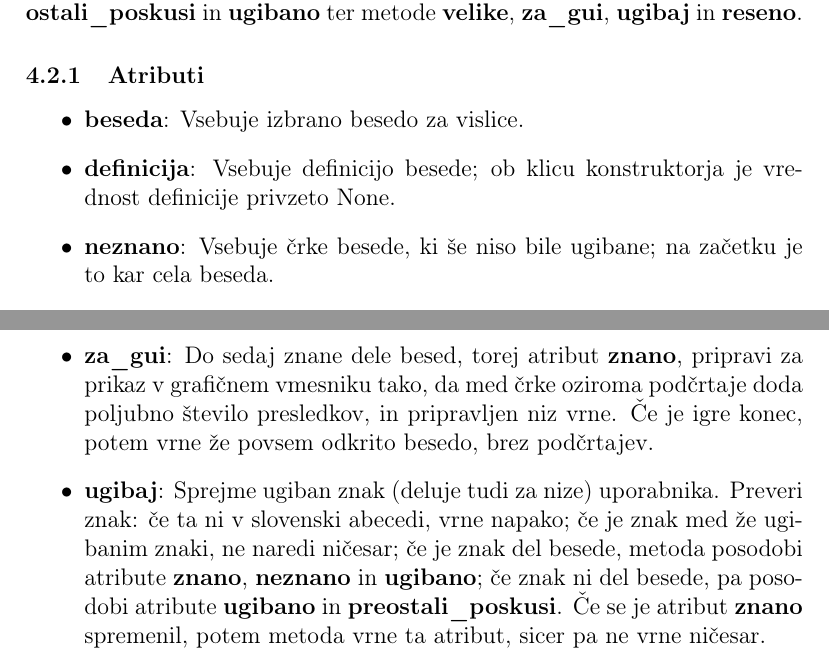
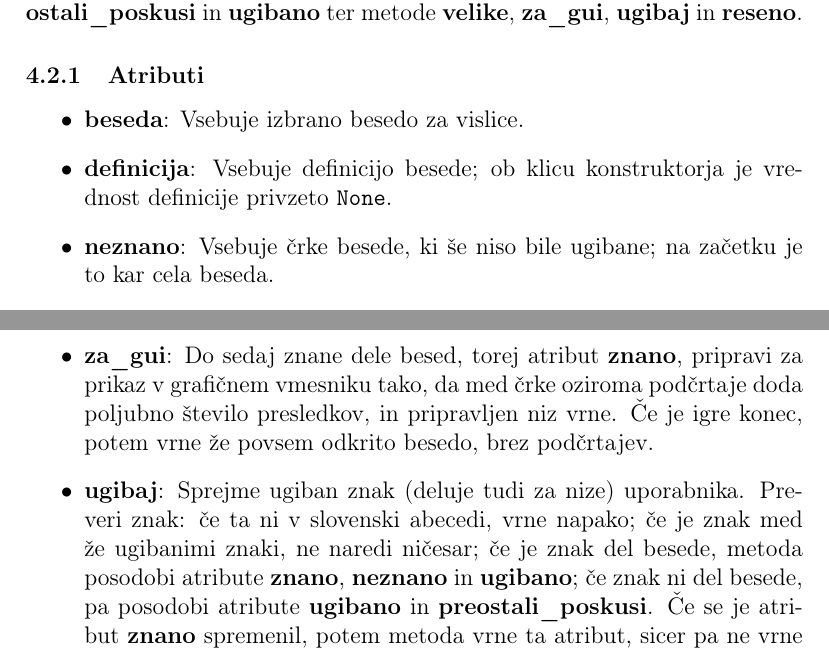
Before and after one commit to inesmersak/sskjvislice, a LaTeX document (porocilo.tex): two parts of pages 5 and 6 of 7, joined at a grey line, cut so that both start at the same text. Compiled offline with pdfLaTeX.

Commit message:
Popravila typo.

```diff
--- a/porocilo.tex
+++ b/porocilo.tex
@@ -80,7 +80,7 @@ Razred Beseda vsebuje atribute \textbf {beseda}, \textbf {definicija}, \textbf {
 \subsubsection {Atributi}
 \begin {itemize}
 \item \textbf {beseda}: Vsebuje izbrano besedo za vislice.
-\item \textbf {definicija}: Vsebuje definicijo besede; ob klicu konstruktorja je vrednost definicije privzeto None.
+\item \textbf {definicija}: Vsebuje definicijo besede; ob klicu konstruktorja je vrednost definicije privzeto \texttt {None}.
 \item \textbf {neznano}: Vsebuje črke besede, ki še niso bile ugibane; na začetku je to kar cela beseda.
 \item \textbf {znano}: Vsebuje niz, ki predstavlja trenutno znane dele besede. Na mestu črk, ki so neznane, stoji podčrtaj. Na začetku je ta niz sestavljen iz toliko podčrtajev, kolikor je dolga beseda.
 \item \textbf {preostali\_poskusi}: Števec, ki beleži število preostalih poskusov uporabnika; na začetku je vrednost tega atributa nastavljena na 11.
@@ -90,7 +90,7 @@ Razred Beseda vsebuje atribute \textbf {beseda}, \textbf {definicija}, \textbf {
 \begin {itemize}
 \item \textbf {velike}: Vrne izbrano besedo, torej atribut \textbf {beseda}, napisano z velikimi črkami.
 \item \textbf {za\_gui}: Do sedaj znane dele besed, torej atribut \textbf {znano}, pripravi za prikaz v grafičnem vmesniku tako, da med črke oziroma podčrtaje doda poljubno število presledkov, in pripravljen niz vrne. Če je igre konec, potem vrne že povsem odkrito besedo, brez podčrtajev.
-\item \textbf{ugibaj}: Sprejme ugiban znak (deluje tudi za nize) uporabnika. Preveri znak: če ta ni v slovenski abecedi, vrne napako; če je znak med že ugibanim znaki, ne naredi ničesar; če je znak del besede, metoda posodobi atribute \textbf {znano}, \textbf {neznano} in \textbf {ugibano}; če znak ni del besede, pa posodobi atribute \textbf {ugibano} in \textbf {preostali\_poskusi}. Če se je atribut \textbf {znano} spremenil, potem metoda vrne ta atribut, sicer pa ne vrne ničesar.
+\item \textbf{ugibaj}: Sprejme ugiban znak (deluje tudi za nize) uporabnika. Preveri znak: če ta ni v slovenski abecedi, vrne napako; če je znak med že ugibanimi znaki, ne naredi ničesar; če je znak del besede, metoda posodobi atribute \textbf {znano}, \textbf {neznano} in \textbf {ugibano}; če znak ni del besede, pa posodobi atribute \textbf {ugibano} in \textbf {preostali\_poskusi}. Če se je atribut \textbf {znano} spremenil, potem metoda vrne ta atribut, sicer pa ne vrne ničesar.
 \item \textbf{reseno}: Preveri, ali je uporabnik že uganil iskano besedo.
 \end {itemize}
 
```
Also changed, not shown: porocilo.pdf.
